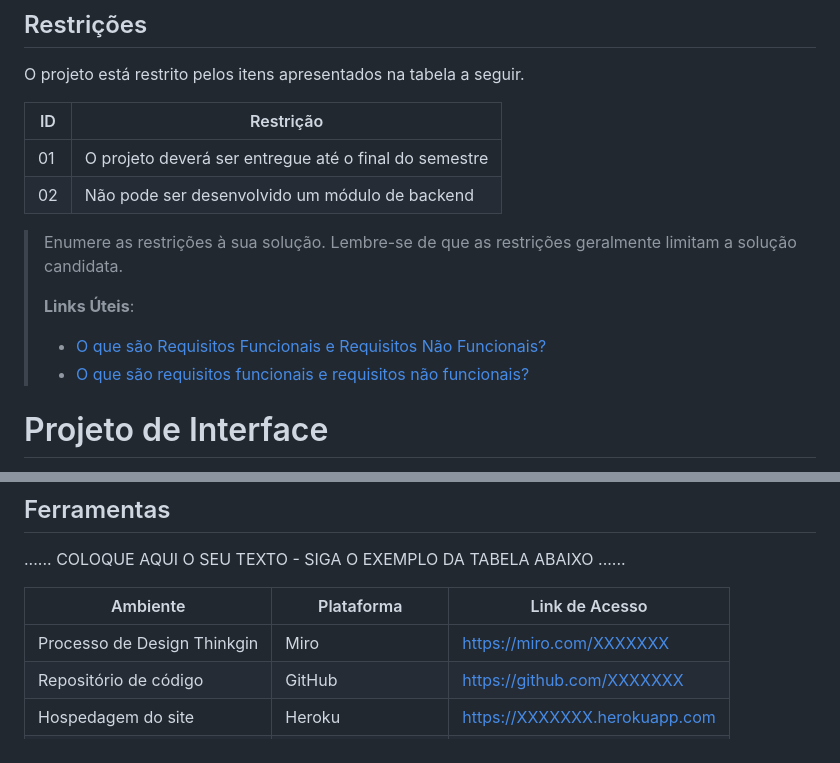
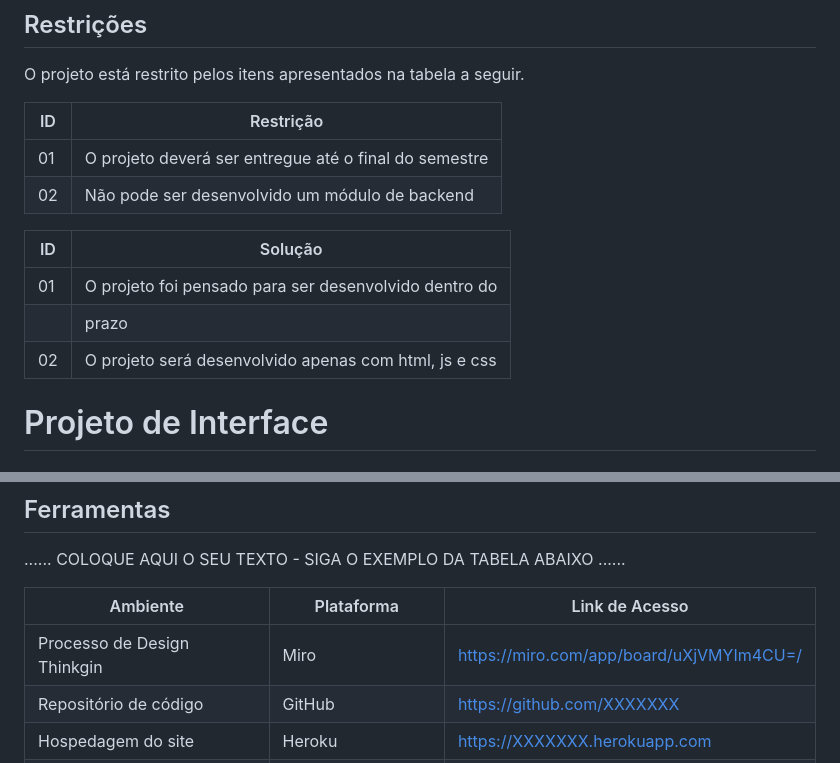
Before and after one commit to ICEI-PUC-Minas-PMGCC-TI/ti-1-pmg-cc-m-20231-g01-questoes-sociais, a Markdown page: docs/relatorio/Relatorio Tecnico - TEMPLATE.md, 2 parts joined by grey strips. GitHub-like rendering.

```diff
--- a/docs/relatorio/Relatorio Tecnico - TEMPLATE.md
+++ b/docs/relatorio/Relatorio Tecnico - TEMPLATE.md
@@ -222,13 +191,11 @@ O projeto está restrito pelos itens apresentados na tabela a seguir.
 |01| O projeto deverá ser entregue até o final do semestre |
 |02| Não pode ser desenvolvido um módulo de backend        |
 
-
-> Enumere as restrições à sua solução. Lembre-se de que as restrições
-> geralmente limitam a solução candidata.
->
-> **Links Úteis**:
-> - [O que são Requisitos Funcionais e Requisitos Não Funcionais?](https://codificar.com.br/requisitos-funcionais-nao-funcionais/)
-> - [O que são requisitos funcionais e requisitos não funcionais?](https://analisederequisitos.com.br/requisitos-funcionais-e-requisitos-nao-funcionais-o-que-sao/)
+|ID| Solução                                               |
+|--|-------------------------------------------------------|
+|01| O projeto foi pensado para ser desenvolvido dentro do |
+|  |    prazo                                              |
+|02| O projeto será desenvolvido apenas com html, js e css |
 
 
 # Projeto de Interface
@@ -316,7 +283,7 @@ O projeto está restrito pelos itens apresentados na tabela a seguir.
 
 | Ambiente  | Plataforma              |Link de Acesso |
 |-----------|-------------------------|---------------|
-|Processo de Design Thinkgin  | Miro |  https://miro.com/XXXXXXX |
+|Processo de Design Thinkgin  | Miro |  https://miro.com/app/board/uXjVMYIm4CU=/ |
 |Repositório de código | GitHub | https://github.com/XXXXXXX |
 |Hospedagem do site | Heroku |  https://XXXXXXX.herokuapp.com |
 |Protótipo Interativo | MavelApp ou Figma | https://figma.com/XXXXXXX |
```
Also changed, not shown: other parts of docs/relatorio/Relatorio Tecnico - TEMPLATE.md (+18 -49 lines).
